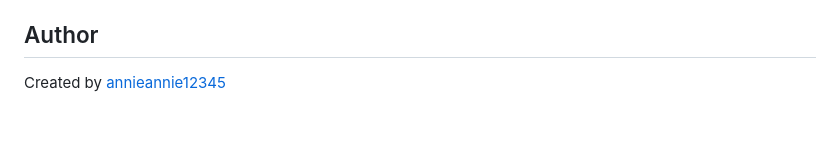
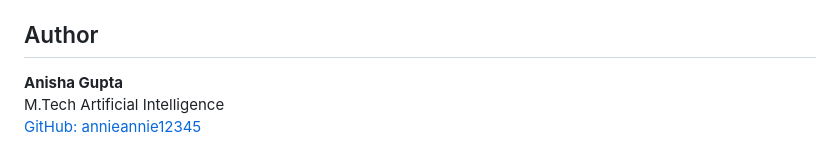
Before and after one commit to annieannie12345/medical-chatbot, a Markdown page: README.md, the part around the change. Drawn GitHub-style; blank space fills up the shorter version.

Commit message:
Update README author details

```diff
--- a/README.md
+++ b/README.md
@@ -106,4 +106,6 @@ The retrieved context is passed to a local Ollama model, which generates an answ
 
 ## Author
 
-Created by [annieannie12345](https://github.com/annieannie12345)
+**Anisha Gupta**<br>
+M.Tech Artificial Intelligence<br>
+[GitHub: annieannie12345](https://github.com/annieannie12345)
```
